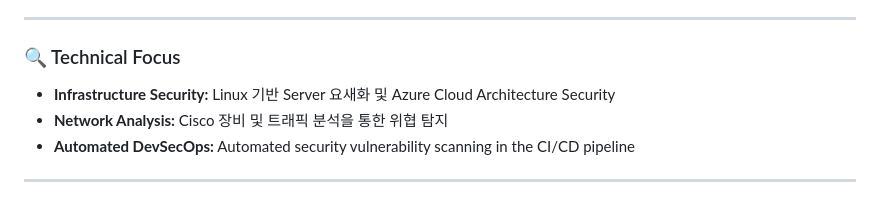
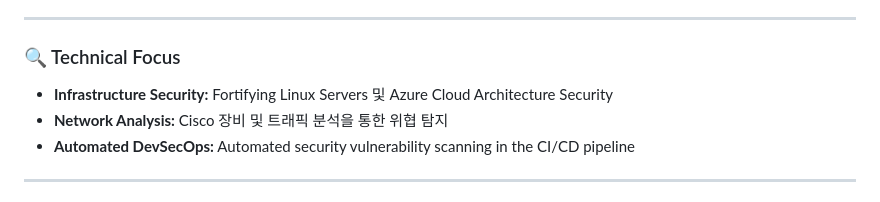
Before and after one commit to ikaramz/ikaramz.github.io, a Markdown page: README.md, the part around the change. Drawn GitHub-style.

```diff
--- a/README.md
+++ b/README.md
@@ -15,7 +15,7 @@
 ---
 
 ### 🔍 Technical Focus
-- **Infrastructure Security:** Linux 기반 Server 요새화 및 Azure Cloud Architecture Security
+- **Infrastructure Security:** Fortifying Linux Servers 및 Azure Cloud Architecture Security
 - **Network Analysis:** Cisco 장비 및 트래픽 분석을 통한 위협 탐지
 - **Automated DevSecOps:** Automated security vulnerability scanning in the CI/CD pipeline
 
```
